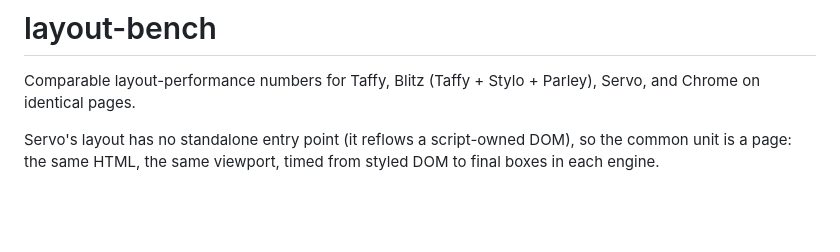
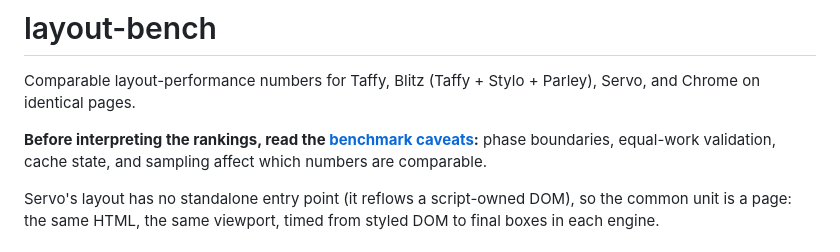
Before and after one commit to nicoburns/browser-layout-bench, a Markdown page: README.md, the part around the change. Rendered like a GitHub page; blank space fills up the shorter version.

Commit message:
Document benchmark comparability caveats

```diff
--- a/README.md
+++ b/README.md
@@ -2,6 +2,10 @@
 
 Comparable layout-performance numbers for Taffy, Blitz (Taffy + Stylo + Parley), Servo, and Chrome
 on identical pages.
+
+**Before interpreting the rankings, read the [benchmark caveats](CAVEATS.md):**
+phase boundaries, equal-work validation, cache state, and sampling affect which
+numbers are comparable.
 
 Servo's layout has no standalone entry point (it reflows a script-owned DOM), so the common unit is
 a page: the same HTML, the same viewport, timed from styled DOM to final boxes in each engine.
```
Also changed, not shown: CAVEATS.md (added, +186 -0 lines).
